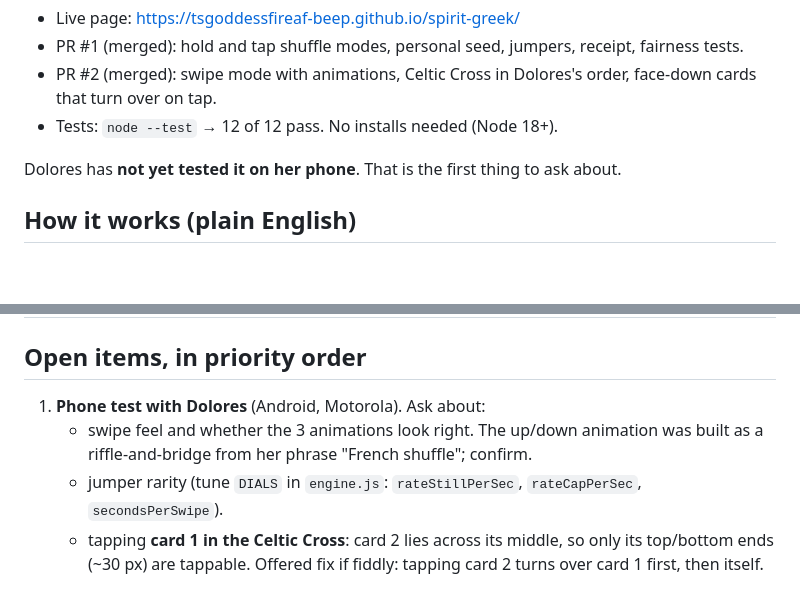
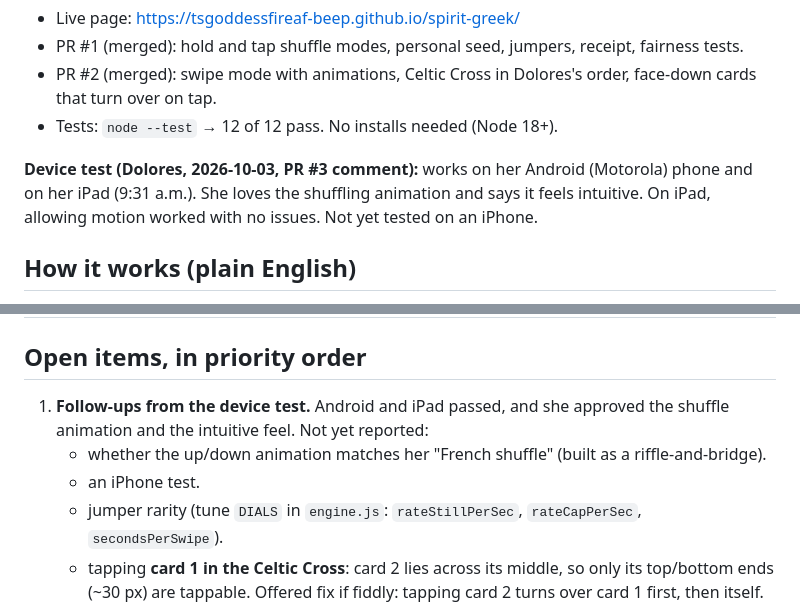
Before and after one commit to tsgoddessfireaf-beep/spirit-greek, a Markdown page: docs/HANDOFF.md, 2 parts joined by grey strips. Drawn GitHub-style; blank space fills up the shorter version.

Commit message:
Handoff: record Dolores's device test results
Dolores tested the live page on 2026-10-03 (PR #3 comment): it works on her
Android (Motorola) phone and her iPad (9:31 a.m.). She loves the shuffling
animation and says it feels intuitive. On iPad, allowing motion worked with no
issues. Not yet tested on an iPhone.

Still to ask: does the up/down riffle match her "French shuffle", jumper rarity,
the card-1 tap target in the Celtic Cross, and the names for spots 3/4/5.

Co-Authored-By: Claude Opus 5.5 <noreply@anthropic.com>
Claude-Session: https://claude.ai/code/session_01EZiuLfRxaFpT2ZhkYNEjy4

```diff
--- a/docs/HANDOFF.md
+++ b/docs/HANDOFF.md
@@ -14,7 +14,10 @@ A phone-friendly 78-card tarot shuffle for aeonicarts.com is built, merged into
   face-down cards that turn over on tap.
 - Tests: `node --test` → 12 of 12 pass. No installs needed (Node 18+).
 
-Dolores has **not yet tested it on her phone**. That is the first thing to ask about.
+**Device test (Dolores, 2026-10-03, PR #3 comment):** works on her Android (Motorola)
+phone and on her iPad (9:31 a.m.). She loves the shuffling animation and says it
+feels intuitive. On iPad, allowing motion worked with no issues. Not yet tested on
+an iPhone.
 
 ## How it works (plain English)
 
@@ -51,9 +54,11 @@ Dolores has **not yet tested it on her phone**. That is the first thing to ask a
 
 ## Open items, in priority order
 
-1. **Phone test with Dolores** (Android, Motorola). Ask about:
-   - swipe feel and whether the 3 animations look right. The up/down animation
-     was built as a riffle-and-bridge from her phrase "French shuffle"; confirm.
+1. **Follow-ups from the device test.** Android and iPad passed, and she approved the
+   shuffle animation and the intuitive feel. Not yet reported:
+   - whether the up/down animation matches her "French shuffle" (built as a
+     riffle-and-bridge).
+   - an iPhone test.
    - jumper rarity (tune `DIALS` in `engine.js`: `rateStillPerSec`, `rateCapPerSec`,
      `secondsPerSwipe`).
    - tapping **card 1 in the Celtic Cross**: card 2 lies across its middle, so only
```
